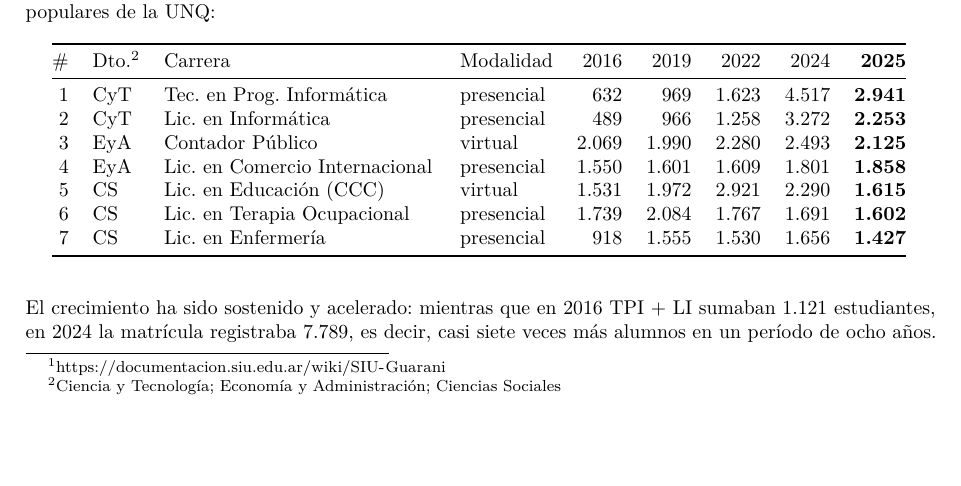
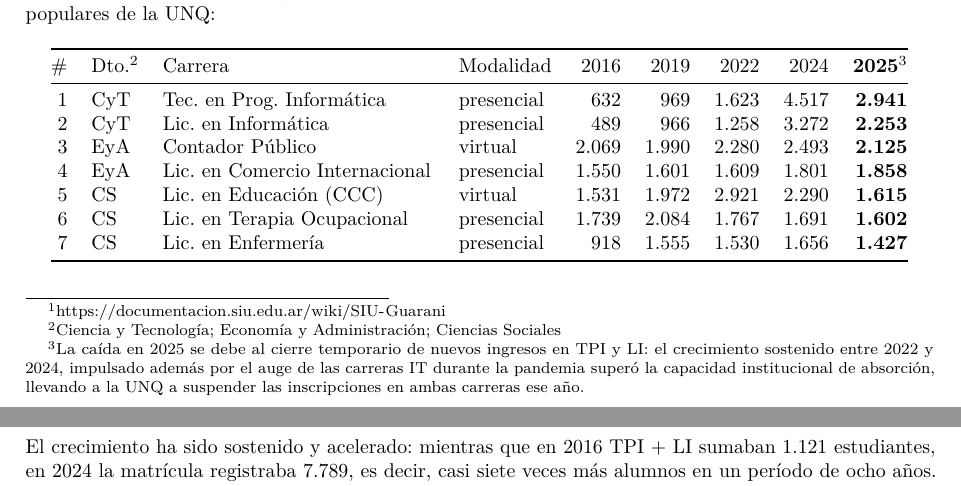
Before and after one commit to laendoor/proyecto-finisterre, a LaTeX document (plan-de-trabajo/Plan-de-Trabajo.tex): part of page 2 of 9 before the commit and two parts of pages 2 and 3 of 9 after it, the two joined at a grey line, cut so that both start at the same text, the shorter picture padded with empty space. Compiled offline with pdfLaTeX.

Commit message:
docs(plan): nota al pie §1 — caída inscriptos 2025 por cierre + simultaneidades
Co-Authored-By: Claude Sonnet 4.6 <noreply@anthropic.com>

```diff
--- a/plan-de-trabajo/Plan-de-Trabajo.tex
+++ b/plan-de-trabajo/Plan-de-Trabajo.tex
@@ -141,7 +141,7 @@ La siguiente tabla muestra el crecimiento de los últimos años de las carreras
 {\def\LTcaptype{none} % do not increment counter
 \begin{longtable}[]{@{}rlp{4.8cm}lrrrrr@{}}
 \toprule\noalign{}
-\# & Dto.\footnote{Ciencia y Tecnología; Economía y Administración; Ciencias Sociales} & Carrera & Modalidad  & 2016 & 2019 & 2022 & 2024 & \textbf{2025} \\
+\# & Dto.\footnote{Ciencia y Tecnología; Economía y Administración; Ciencias Sociales} & Carrera & Modalidad  & 2016 & 2019 & 2022 & 2024 & \textbf{2025}\footnote{La caída en 2025 se debe al cierre temporario de nuevos ingresos en TPI y LI: el crecimiento sostenido entre 2022 y 2024, impulsado además por el auge de las carreras IT durante la pandemia superó la capacidad institucional de absorción, llevando a la UNQ a suspender las inscripciones en ambas carreras ese año.} \\
 \midrule\noalign{}
 \endhead
 \bottomrule\noalign{}
```
Also changed, not shown: plan-de-trabajo/Plan-de-Trabajo.tex (2 more changed lines).
